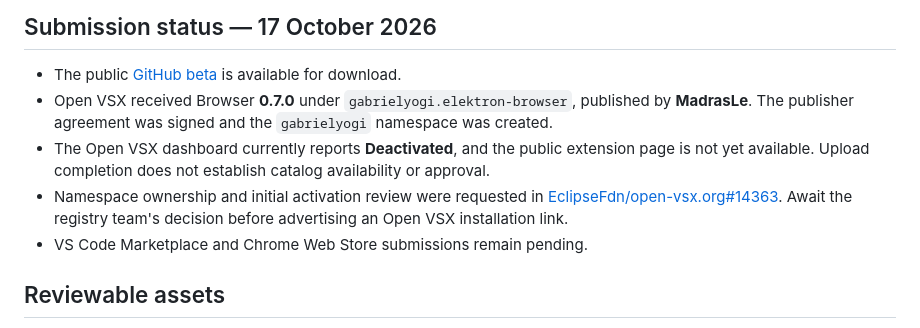
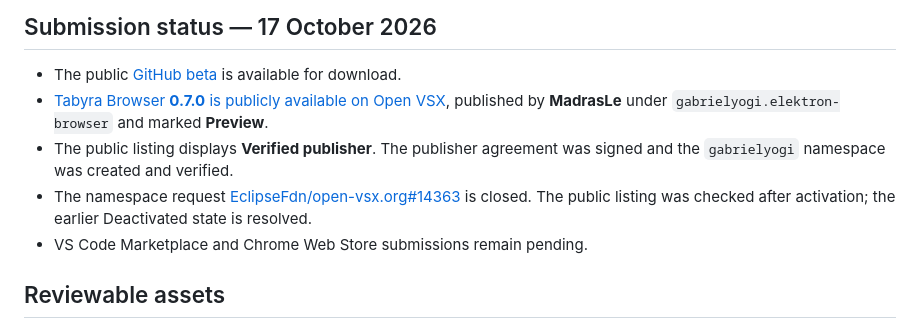
Before and after one commit to MadrasLe/tabyra, a Markdown page: PUBLISHING.md, the part around the change. GitHub-like rendering.

Commit message:
Record verified Open VSX listing availability

```diff
--- a/PUBLISHING.md
+++ b/PUBLISHING.md
@@ -9,9 +9,9 @@ Project: https://github.com/MadrasLe/tabyra. Public privacy policy: https://gith
 ## Submission status — 17 October 2026
 
 - The public [GitHub beta](https://github.com/MadrasLe/tabyra/releases/tag/v0.7.0-beta.1) is available for download.
-- Open VSX received Browser **0.7.0** under `gabrielyogi.elektron-browser`, published by **MadrasLe**. The publisher agreement was signed and the `gabrielyogi` namespace was created.
-- The Open VSX dashboard currently reports **Deactivated**, and the public extension page is not yet available. Upload completion does not establish catalog availability or approval.
-- Namespace ownership and initial activation review were requested in [EclipseFdn/open-vsx.org#14363](https://github.com/EclipseFdn/open-vsx.org/issues/14363). Await the registry team's decision before advertising an Open VSX installation link.
+- [Tabyra Browser **0.7.0** is publicly available on Open VSX](https://open-vsx.org/extension/gabrielyogi/elektron-browser), published by **MadrasLe** under `gabrielyogi.elektron-browser` and marked **Preview**.
+- The public listing displays **Verified publisher**. The publisher agreement was signed and the `gabrielyogi` namespace was created and verified.
+- The namespace request [EclipseFdn/open-vsx.org#14363](https://github.com/EclipseFdn/open-vsx.org/issues/14363) is closed. The public listing was checked after activation; the earlier Deactivated state is resolved.
 - VS Code Marketplace and Chrome Web Store submissions remain pending.
 
 ## Reviewable assets
```
